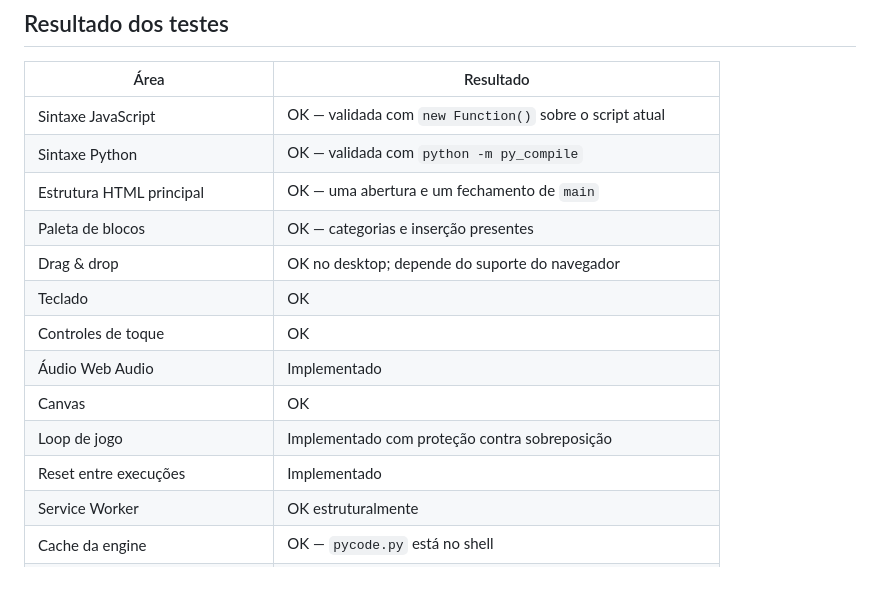
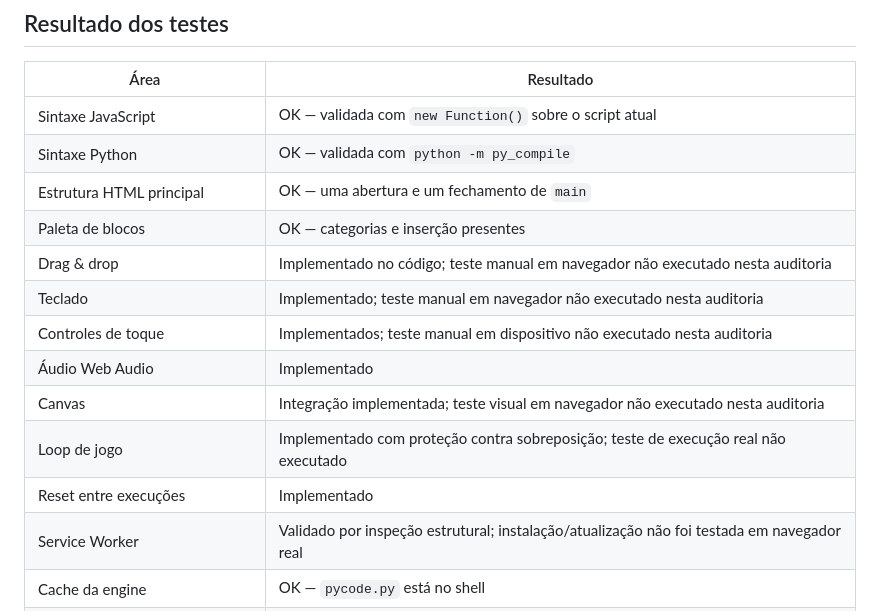
Before and after one commit to thiagollipe-web/Py-code, a Markdown page: AUDITORIA.md, the part around the change. Rendered like a GitHub page; blank space fills up the shorter version.

Commit message:
Ajustar critérios de evidência da auditoria

```diff
--- a/AUDITORIA.md
+++ b/AUDITORIA.md
@@ -15,14 +15,14 @@ A auditoria cobre estrutura do repositório, HTML, CSS, JavaScript, runtime Pyth
 | Sintaxe Python | OK — validada com `python -m py_compile` |
 | Estrutura HTML principal | OK — uma abertura e um fechamento de `main` |
 | Paleta de blocos | OK — categorias e inserção presentes |
-| Drag & drop | OK no desktop; depende do suporte do navegador |
-| Teclado | OK |
-| Controles de toque | OK |
+| Drag & drop | Implementado no código; teste manual em navegador não executado nesta auditoria |
+| Teclado | Implementado; teste manual em navegador não executado nesta auditoria |
+| Controles de toque | Implementados; teste manual em dispositivo não executado nesta auditoria |
 | Áudio Web Audio | Implementado |
-| Canvas | OK |
-| Loop de jogo | Implementado com proteção contra sobreposição |
+| Canvas | Integração implementada; teste visual em navegador não executado nesta auditoria |
+| Loop de jogo | Implementado com proteção contra sobreposição; teste de execução real não executado |
 | Reset entre execuções | Implementado |
-| Service Worker | OK estruturalmente |
+| Service Worker | Validado por inspeção estrutural; instalação/atualização não foi testada em navegador real |
 | Cache da engine | OK — `pycode.py` está no shell |
 | Referências antigas a CodeMirror | Removidas |
 | Referências antigas a Personagem | Removidas |
```
